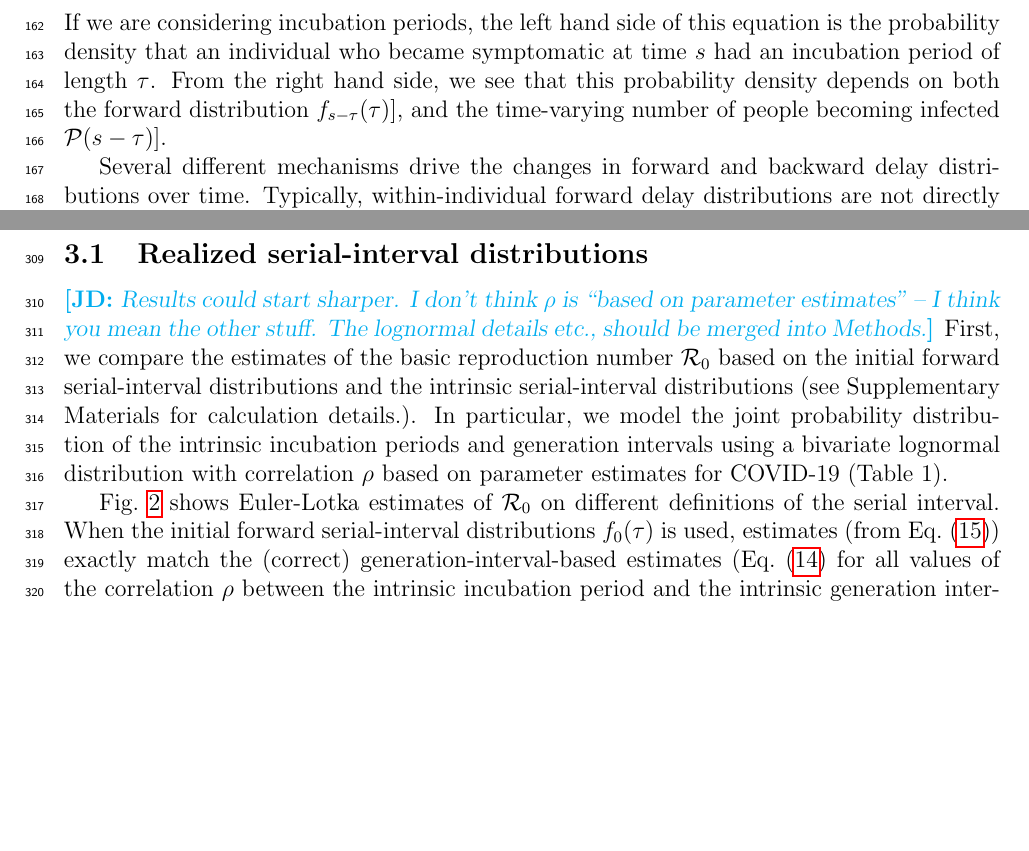
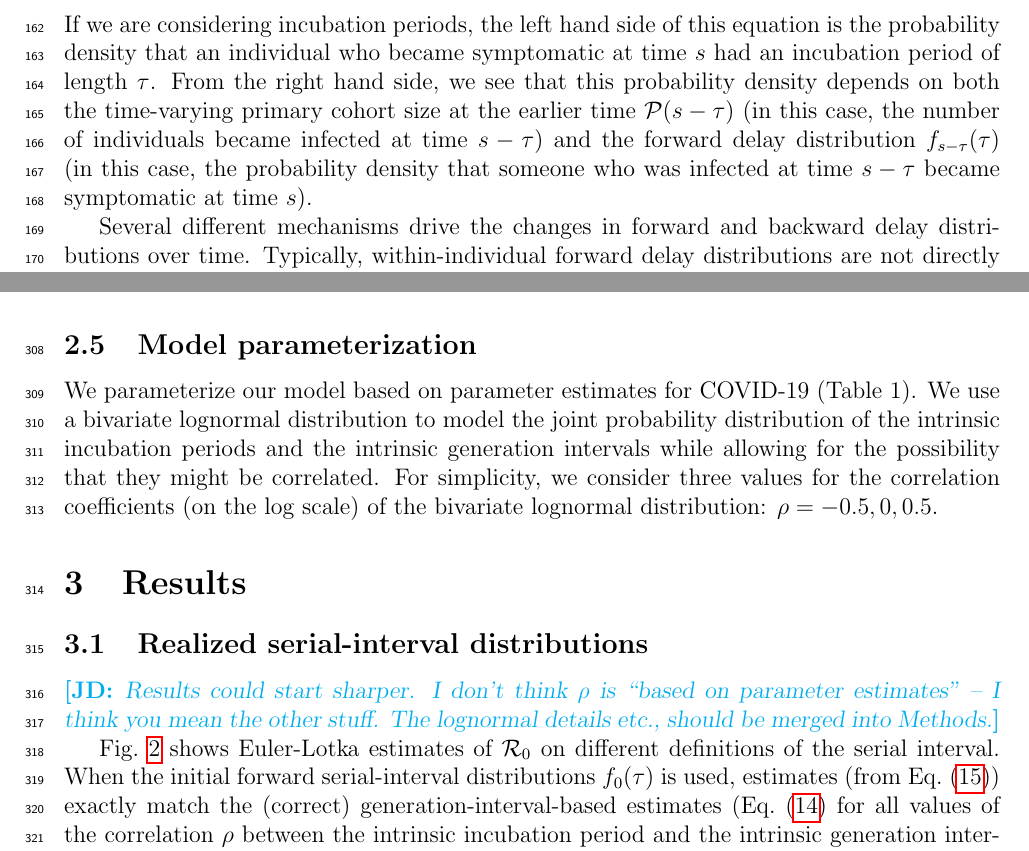
Before and after one commit to parksw3/serial, a LaTeX document (serial.tex): two parts of pages 5 and 11 of 31 before the commit and two parts of pages 5 and 10 of 31 after it, joined at a grey line, cut so that both start at the same text, the shorter picture padded with empty space. Compiled offline with pdfLaTeX.

```diff
--- a/serial.tex
+++ b/serial.tex
@@ -231,8 +231,8 @@
 If we are considering incubation periods, the left hand side of
 this equation is the probability density that an individual
 who became symptomatic at time $\ssymp$ had an incubation period of
-length $\tau$. From the right hand side, we see that this probability
-density depends on both the forward distribution $f_{\ssymp-\tau}(\tau)$], and the time-varying number of people becoming infected $\psize(\ssymp-\tau)$].
+length $\tau$.
+From the right hand side, we see that this probability density depends on both the time-varying primary cohort size at the earlier time $\psize(\ssymp-\tau)$ (in this case, the number of individuals became infected at time $\ssymp-\tau$) and the forward delay distribution $f_{\ssymp-\tau}(\tau)$ (in this case, the probability density that someone who was infected at time $\ssymp-\tau$ became symptomatic at time $\ssymp$).
 
 Several different mechanisms drive the changes in forward and backward delay distributions over time.
 Typically, within-individual forward delay distributions are not directly affected by epidemic dynamics.
@@ -429,6 +427,12 @@
 The initial forward serial-interval distribution depends on the exponential growth rate $r$.
 For a fast-growing epidemic (high $r$), we expect the backward incubation periods to be short (\eref{backexp}), and therefore, the forward serial-interval distribution will generally have a larger mean than the intrinsic generation- and serial-interval distributions.
 The Susceptible-Exposed-Infected-Recovered model, under the additional assumption that the incubation and exposed periods are equivalent (i.e. that onset of symptoms and infectiousness occur simultaneously), provides a special case where the forward serial- and generation-intervals follow the same distributions during the exponential growth phase because (i) infected individuals can only transmit after symptom onset and (ii) the time between symptom onset and infection is independent of the incubation period of an infector (see Supplementary Materials).
+
+\subsection{Model parameterization}
+
+We parameterize our model based on parameter estimates for COVID-19 (Table 1).
+We use a bivariate lognormal distribution to model the joint probability distribution of the intrinsic incubation periods and the intrinsic generation intervals while allowing for the possibility that they might be correlated.
+For simplicity, we consider three values for the correlation coefficients (on the log scale) of the bivariate lognormal distribution: $\rho = -0.5, 0, 0.5$.
 
 \begin{table}[!th]
 \begin{center}
@@ -457,8 +461,6 @@
 \subsection{Realized serial-interval distributions}
 
 \jd{Results could start sharper. I don't think $\rho$ is ``based on parameter estimates'' --  I think you mean the other stuff. The lognormal details etc., should be merged into Methods.}
-First, we compare the estimates of the basic reproduction number \Ro based on the initial forward serial-interval distributions and the intrinsic serial-interval distributions (see Supplementary Materials for calculation details.).
-In particular, we model the joint probability distribution of the intrinsic incubation periods and generation intervals using a bivariate lognormal distribution with correlation $\rho$ based on parameter estimates for COVID-19 (Table 1).
 
 \fref{rR} shows Euler-Lotka estimates of \Ro\ on different definitions of the serial interval.
 When the initial forward serial-interval distributions $f_0(\tau)$ is used, estimates (from \eref{Rforward}) exactly match the (correct) generation-interval-based estimates (\eref{Rgen} for all values of the correlation $\rho$ between the intrinsic incubation period and the intrinsic generation interval (\fref{rR}A).
```
Also changed, not shown: serial.tex (8 more changed lines).
